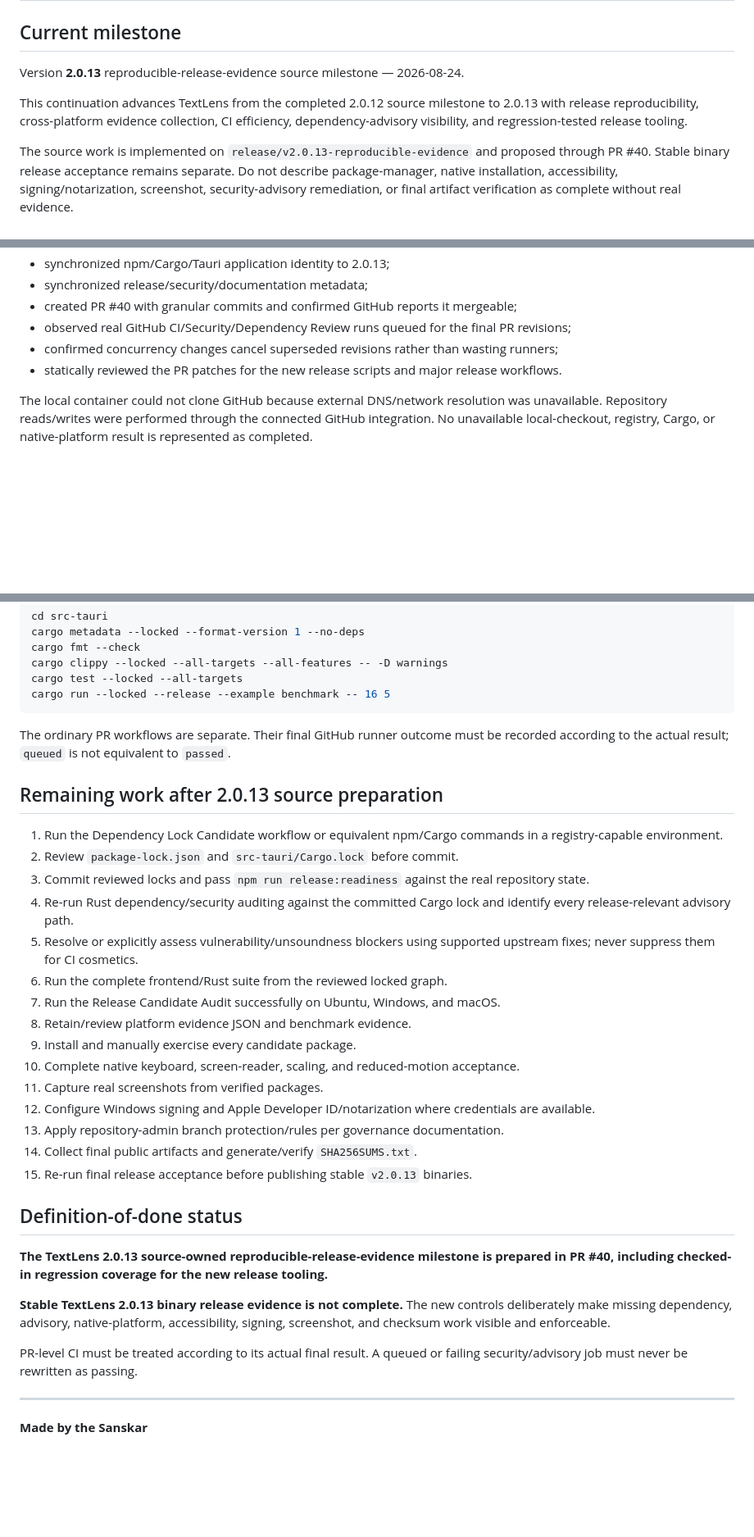
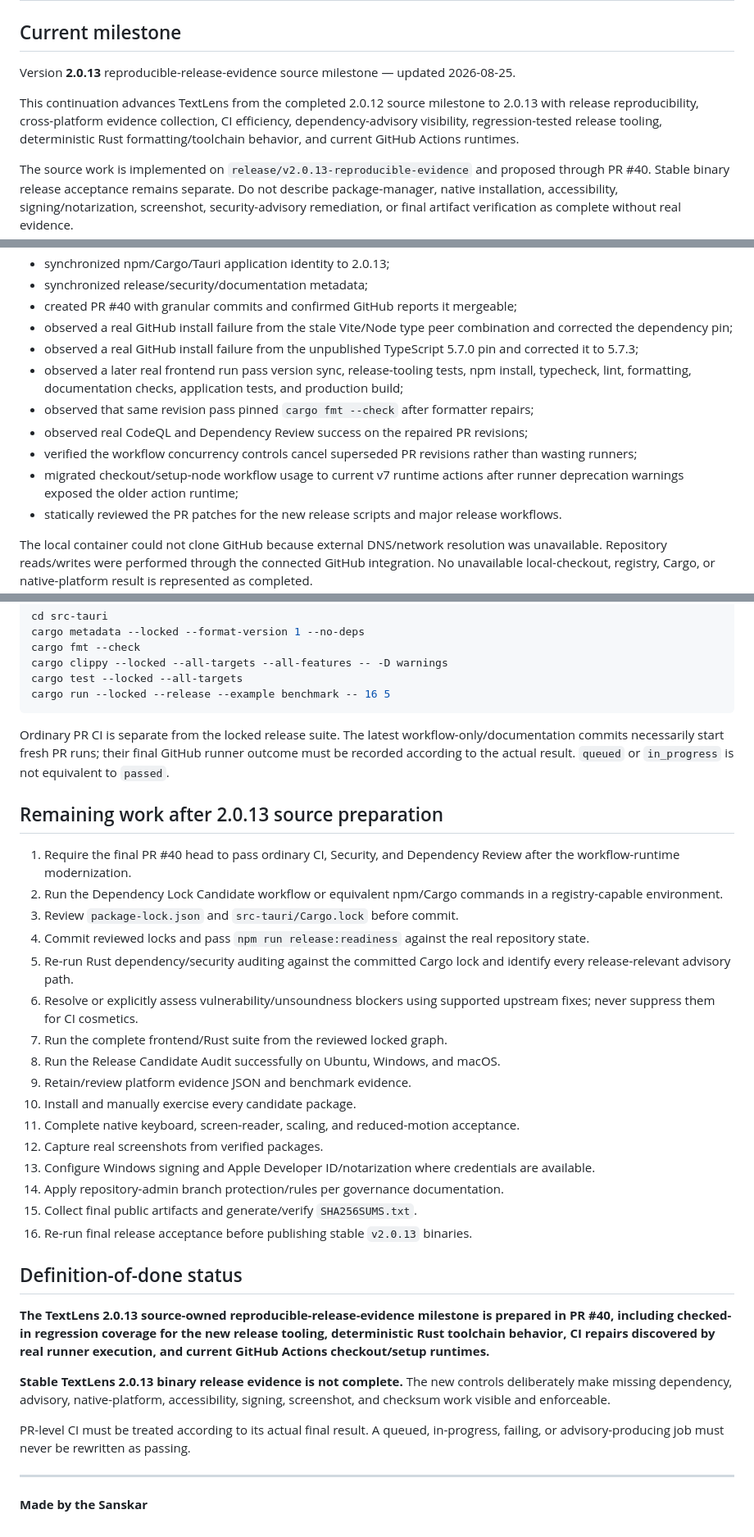
Before and after one commit to sanskarIN/textlens, a Markdown page: what_changed.md, 3 parts joined by grey strips. Shown at 82% size. GitHub-like rendering; blank space fills up the shorter version.

Commit message:
docs: record CI stabilization and workflow modernization

````diff
--- a/what_changed.md
+++ b/what_changed.md
@@ -2,9 +2,9 @@
 
 ## Current milestone
 
-Version **2.0.13** reproducible-release-evidence source milestone — 2026-08-24.
+Version **2.0.13** reproducible-release-evidence source milestone — updated 2026-08-25.
 
-This continuation advances TextLens from the completed 2.0.12 source milestone to 2.0.13 with release reproducibility, cross-platform evidence collection, CI efficiency, dependency-advisory visibility, and regression-tested release tooling.
+This continuation advances TextLens from the completed 2.0.12 source milestone to 2.0.13 with release reproducibility, cross-platform evidence collection, CI efficiency, dependency-advisory visibility, regression-tested release tooling, deterministic Rust formatting/toolchain behavior, and current GitHub Actions runtimes.
 
 The source work is implemented on `release/v2.0.13-reproducible-evidence` and proposed through PR #40. Stable binary release acceptance remains separate. Do not describe package-manager, native installation, accessibility, signing/notarization, screenshot, security-advisory remediation, or final artifact verification as complete without real evidence.
 
@@ -199,8 +228,13 @@ Actually performed in this continuation:
 - synchronized npm/Cargo/Tauri application identity to 2.0.13;
 - synchronized release/security/documentation metadata;
 - created PR #40 with granular commits and confirmed GitHub reports it mergeable;
-- observed real GitHub CI/Security/Dependency Review runs queued for the final PR revisions;
-- confirmed concurrency changes cancel superseded revisions rather than wasting runners;
+- observed a real GitHub install failure from the stale Vite/Node type peer combination and corrected the dependency pin;
+- observed a real GitHub install failure from the unpublished TypeScript 5.7.0 pin and corrected it to 5.7.3;
+- observed a later real frontend run pass version sync, release-tooling tests, npm install, typecheck, lint, formatting, documentation checks, application tests, and production build;
+- observed that same revision pass pinned `cargo fmt --check` after formatter repairs;
+- observed real CodeQL and Dependency Review success on the repaired PR revisions;
+- verified the workflow concurrency controls cancel superseded PR revisions rather than wasting runners;
+- migrated checkout/setup-node workflow usage to current v7 runtime actions after runner deprecation warnings exposed the older action runtime;
 - statically reviewed the PR patches for the new release scripts and major release workflows.
 
 The local container could not clone GitHub because external DNS/network resolution was unavailable. Repository reads/writes were performed through the connected GitHub integration. No unavailable local-checkout, registry, Cargo, or native-platform result is represented as completed.
@@ -227,33 +261,34 @@ cargo test --locked --all-targets
 cargo run --locked --release --example benchmark -- 16 5
 ```
 
-The ordinary PR workflows are separate. Their final GitHub runner outcome must be recorded according to the actual result; `queued` is not equivalent to `passed`.
+Ordinary PR CI is separate from the locked release suite. The latest workflow-only/documentation commits necessarily start fresh PR runs; their final GitHub runner outcome must be recorded according to the actual result. `queued` or `in_progress` is not equivalent to `passed`.
 
 ## Remaining work after 2.0.13 source preparation
 
-1. Run the Dependency Lock Candidate workflow or equivalent npm/Cargo commands in a registry-capable environment.
-2. Review `package-lock.json` and `src-tauri/Cargo.lock` before commit.
-3. Commit reviewed locks and pass `npm run release:readiness` against the real repository state.
-4. Re-run Rust dependency/security auditing against the committed Cargo lock and identify every release-relevant advisory path.
-5. Resolve or explicitly assess vulnerability/unsoundness blockers using supported upstream fixes; never suppress them for CI cosmetics.
-6. Run the complete frontend/Rust suite from the reviewed locked graph.
-7. Run the Release Candidate Audit successfully on Ubuntu, Windows, and macOS.
-8. Retain/review platform evidence JSON and benchmark evidence.
-9. Install and manually exercise every candidate package.
-10. Complete native keyboard, screen-reader, scaling, and reduced-motion acceptance.
-11. Capture real screenshots from verified packages.
-12. Configure Windows signing and Apple Developer ID/notarization where credentials are available.
-13. Apply repository-admin branch protection/rules per governance documentation.
-14. Collect final public artifacts and generate/verify `SHA256SUMS.txt`.
-15. Re-run final release acceptance before publishing stable `v2.0.13` binaries.
+1. Require the final PR #40 head to pass ordinary CI, Security, and Dependency Review after the workflow-runtime modernization.
+2. Run the Dependency Lock Candidate workflow or equivalent npm/Cargo commands in a registry-capable environment.
+3. Review `package-lock.json` and `src-tauri/Cargo.lock` before commit.
+4. Commit reviewed locks and pass `npm run release:readiness` against the real repository state.
+5. Re-run Rust dependency/security auditing against the committed Cargo lock and identify every release-relevant advisory path.
+6. Resolve or explicitly assess vulnerability/unsoundness blockers using supported upstream fixes; never suppress them for CI cosmetics.
+7. Run the complete frontend/Rust suite from the reviewed locked graph.
+8. Run the Release Candidate Audit successfully on Ubuntu, Windows, and macOS.
+9. Retain/review platform evidence JSON and benchmark evidence.
+10. Install and manually exercise every candidate package.
+11. Complete native keyboard, screen-reader, scaling, and reduced-motion acceptance.
+12. Capture real screenshots from verified packages.
+13. Configure Windows signing and Apple Developer ID/notarization where credentials are available.
+14. Apply repository-admin branch protection/rules per governance documentation.
+15. Collect final public artifacts and generate/verify `SHA256SUMS.txt`.
+16. Re-run final release acceptance before publishing stable `v2.0.13` binaries.
 
 ## Definition-of-done status
 
-**The TextLens 2.0.13 source-owned reproducible-release-evidence milestone is prepared in PR #40, including checked-in regression coverage for the new release tooling.**
+**The TextLens 2.0.13 source-owned reproducible-release-evidence milestone is prepared in PR #40, including checked-in regression coverage for the new release tooling, deterministic Rust toolchain behavior, CI repairs discovered by real runner execution, and current GitHub Actions checkout/setup runtimes.**
 
 **Stable TextLens 2.0.13 binary release evidence is not complete.** The new controls deliberately make missing dependency, advisory, native-platform, accessibility, signing, screenshot, and checksum work visible and enforceable.
 
-PR-level CI must be treated according to its actual final result. A queued or failing security/advisory job must never be rewritten as passing.
+PR-level CI must be treated according to its actual final result. A queued, in-progress, failing, or advisory-producing job must never be rewritten as passing.
 
 ---
 
````
Also changed, not shown: other parts of what_changed.md (+30 -1 lines).
